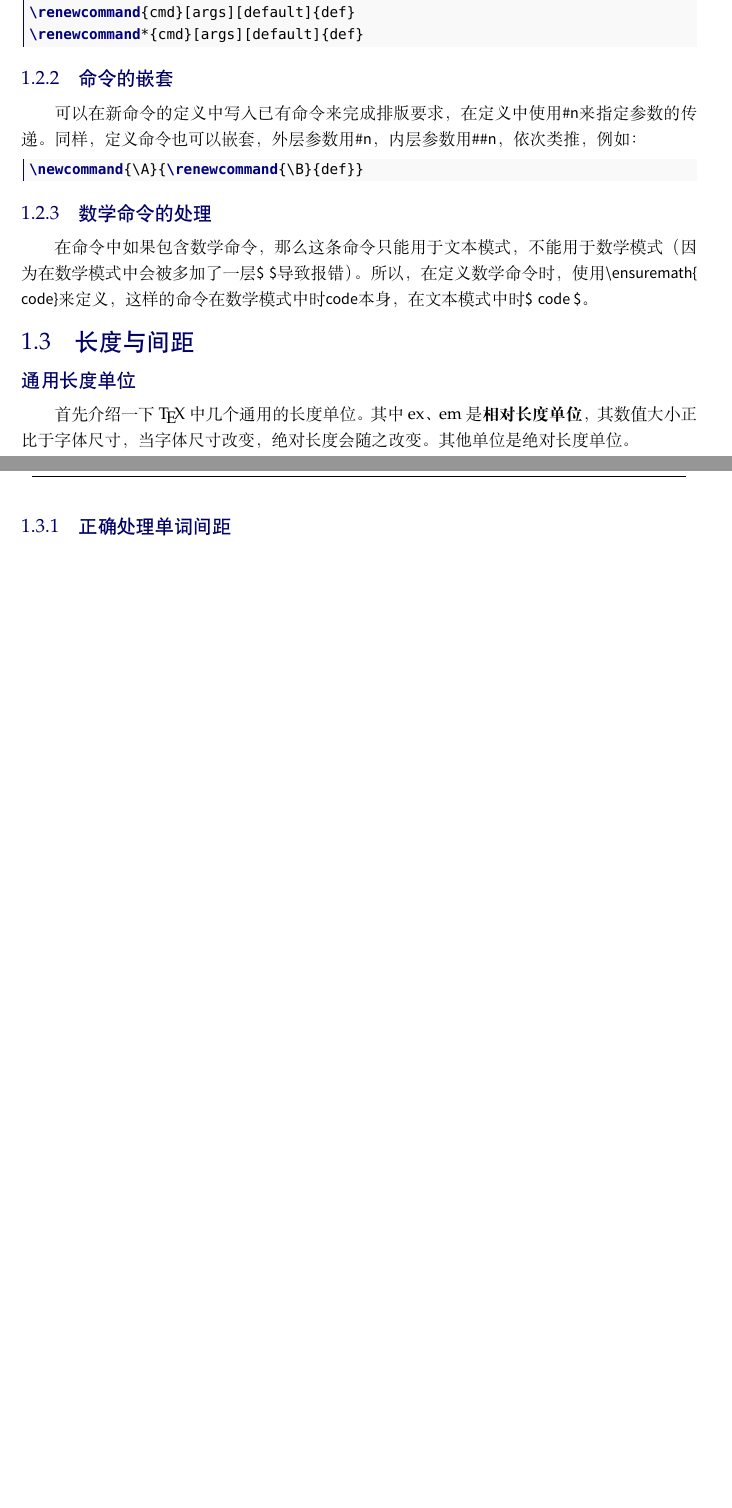
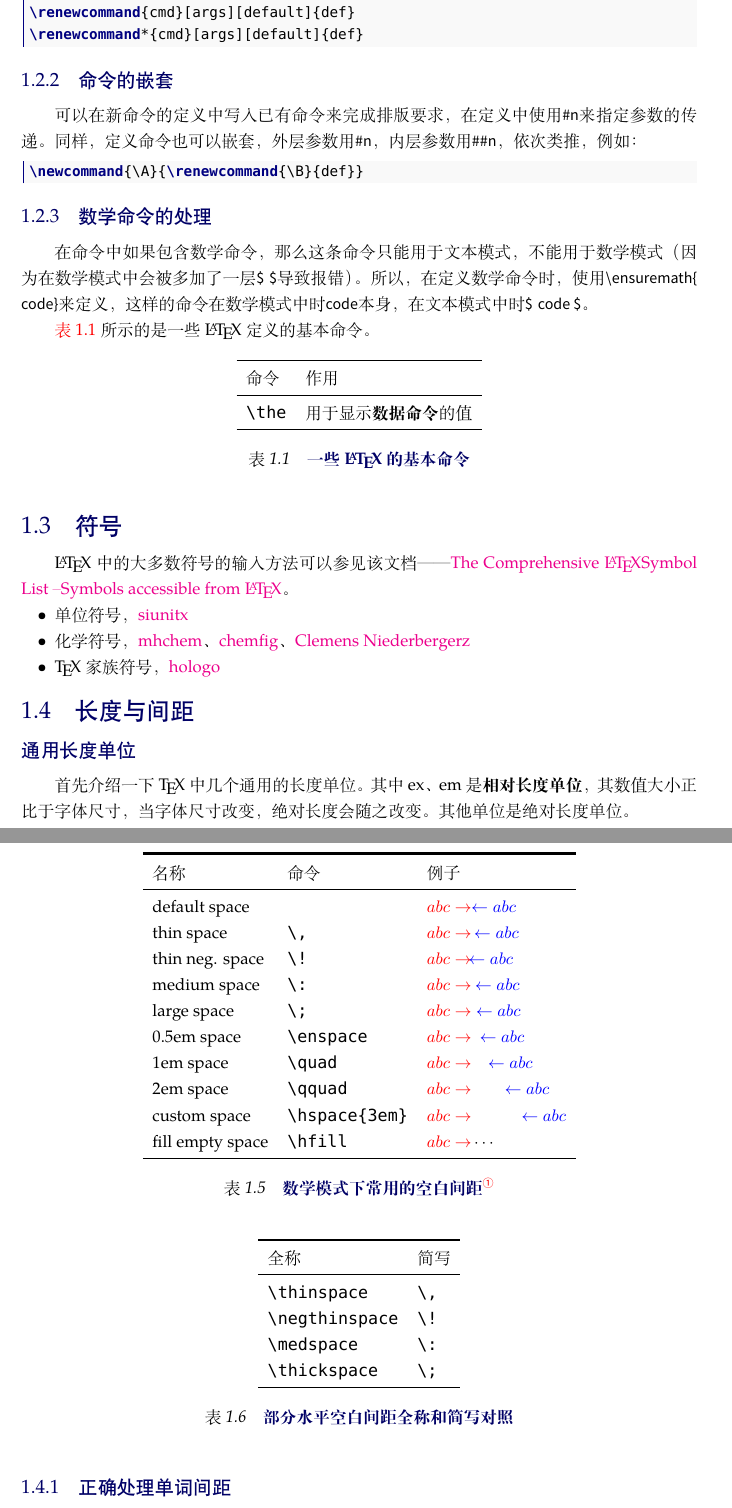
Before and after one commit to zousiyu1995/Study-LaTeX, a LaTeX thesis (main.tex, which reads Zousiyu.cls, body/base.tex): two parts of pages 8 and 9 of 54 before the commit and two parts of pages 8 and 10 of 52 after it, joined at a grey line, cut so that both start at the same text, the shorter picture padded with empty space. Compiled offline with XeLaTeX; a missing font is replaced by an installed copy or a similar font.

Commit message:
更改图标标题样式，添加一些长度的学习笔记

```diff
--- a/Zousiyu.cls
+++ b/Zousiyu.cls
@@ -278,7 +281,7 @@
 %===============构建一个左边显示代码，右边显示编译结果的代码展示环境====================
 \lstdefinestyle{codeshow}
 {%
-    basicstyle=\ttfamily,%\ttfamily等宽字体
+    basicstyle=\ttfamily\footnotesize,%\ttfamily等宽字体
     aboveskip=0pt,%上边距
     belowskip=0pt,%下边距
     lineskip=0pt,
--- a/body/base.tex
+++ b/body/base.tex
@@ -79,6 +79,30 @@ del /q *.aux *.bbl *.bcf *.blg *.listing *.log *.out *.xml *.toc
 \subsection{数学命令的处理}
 在命令中如果包含数学命令，那么这条命令只能用于文本模式，不能用于数学模式（因为在数学模式中会被多加了一层\lstinline|$ $|导致报错）。所以，在定义数学命令时，使用\lstinline|\ensuremath{code}|来定义，这样的命令在数学模式中时\lstinline|code|本身，在文本模式中时\lstinline|$ code $|。
 
+\autoref{base-basecommand}~所示的是一些\LaTeX{}定义的基本命令。
+
+\begin{table}[h]
+    \centering
+    \begin{tabular}{ll}
+        \toprule
+        命令 & 作用\\
+        \midrule
+        \verb|\the| & 用于显示\textbf{数据命令}的值\\
+        \bottomrule
+    \end{tabular}
+    \caption{一些\LaTeX{}的基本命令}
+    \label{base-basecommand}
+\end{table}
+
+\section{符号}
+
+\LaTeX{}中的大多数符号的输入方法可以参见该文档——\href{https://www.ctan.org/pkg/comprehensive}{The Comprehensive \LaTeX Symbol List – Symbols accessible from \LaTeX}。
+
+\begin{itemize}[nosep,leftmargin=2em]
+    \item 单位符号，\href{https://www.ctan.org/pkg/siunitx}{siunitx}
+    \item 化学符号，\href{https://www.ctan.org/pkg/mhchem}{mhchem}、\href{https://www.ctan.org/pkg/chemfig}{chemfig}、\href{https://www.ctan.org/author/niederberger}{Clemens Niederbergerz}
+    \item \TeX{}家族符号，\href{https://www.ctan.org/pkg/hologo}{hologo}
+\end{itemize}
 
 \section{长度与间距}
 \subsection*{通用长度单位}
@@ -157,6 +181,44 @@ fil、fill、filll这三个长度单位均表示任意长，伸展能力依次
     \verb|\vphantom{text}| & 幻影命令，产生的空白等于text的高度，和text的长度无关的\\
     \bottomrule
     \end{tabular}
+\end{table}
+
+\begin{table}[h]
+    \newcommand\rlArrow[1]{\ensuremath{\color{red}{abc \rightarrow} #1 \color{blue}{\leftarrow abc}}}
+    \centering
+    \begin{tabular}{lll}
+        \toprule[2pt]
+        名称 & 命令 & 例子\\
+        \midrule
+        default space & & \rlArrow{}\\
+        thin space & \verb|\,| & \rlArrow{\,}\\
+        thin neg. space & \verb|\!| & \rlArrow{\!}\\
+        medium space & \verb|\:| & \rlArrow{\:}\\
+        large space & \verb|\;| & \rlArrow{\;}\\
+        0.5em space & \verb|\enspace| & \rlArrow{\enspace}\\
+        1em space & \verb|\quad| & \rlArrow{\quad}\\
+        2em space & \verb|\qquad| & \rlArrow{\qquad}\\
+        custom space & \verb|\hspace{3em}| & \rlArrow{\hspace{3em}}\\
+        fill empty space & \verb|\hfill| & $\color{red}{abc \rightarrow} \color{black}\cdots$\\
+        \bottomrule
+    \end{tabular}
+    \caption{数学模式下常用的空白间距\protect\footnotemark}
+\end{table}
+\footnotetext{来源：\url{http://texblog.org/2014/04/09/whitespace-in-math-mode/}}
+
+\begin{table}[h]
+    \centering
+    \begin{tabular}{ll}
+        \toprule
+        全称 & 简写 \\
+        \midrule
+        \verb|\thinspace| & \verb|\,| \\
+        \verb|\negthinspace| & \verb|\!| \\
+        \verb|\medspace| & \verb|\:|  \\
+        \verb|\thickspace| & \verb|\;|\\
+        \bottomrule
+    \end{tabular}
+    \caption{部分水平空白间距全称和简写对照}
 \end{table}
 
 \subsection{正确处理单词间距}
```
Also changed, not shown: body/package.tex (+1 -0 lines), main.tex (+1 -0 lines), main.pdf, Zousiyu.cls (27 more changed lines).
